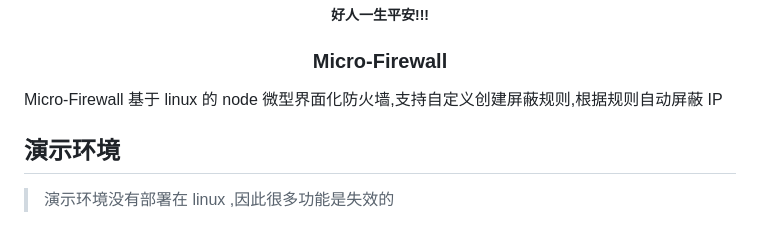
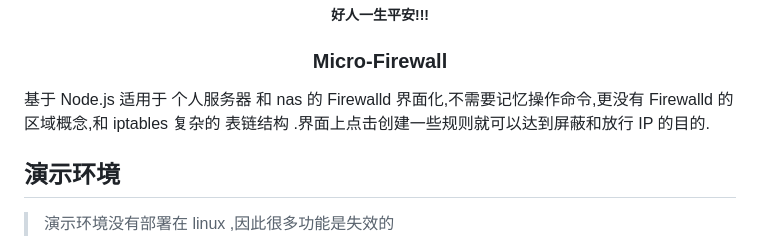
Before and after one commit to soonxf/Firewalld-UI, a Markdown page: README.md, the part around the change. Drawn GitHub-style.

```diff
--- a/README.md
+++ b/README.md
@@ -11,7 +11,7 @@
 
 </div>
 
-Micro-Firewall 基于 linux 的 node 微型界面化防火墙,支持自定义创建屏蔽规则,根据规则自动屏蔽 IP
+基于 Node.js 适用于 个人服务器 和 nas 的 Firewalld 界面化,不需要记忆操作命令,更没有 Firewalld 的区域概念,和 iptables 复杂的 表链结构 .界面上点击创建一些规则就可以达到屏蔽和放行 IP 的目的.
 
 ## 演示环境
 
```
